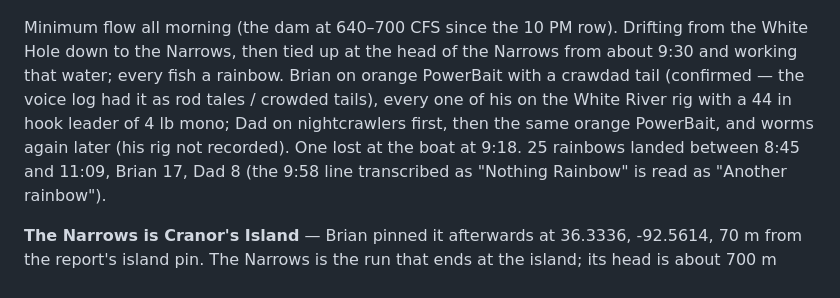
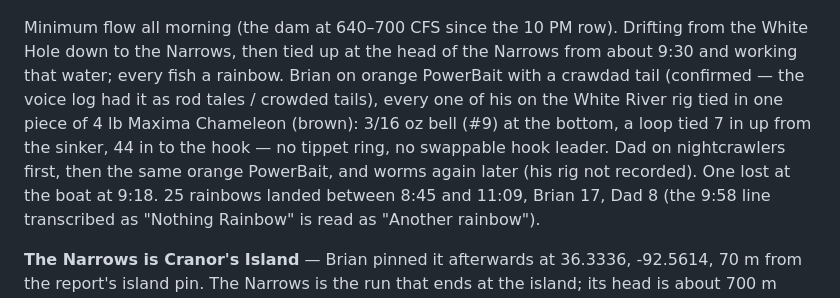
Before and after one commit to frogmoses/WhiteRiverData, a Markdown page: journal/entries/2026-10-08-morning-drift-rainbows.md, the part around the change. Drawn GitHub-style.

Commit message:
Journal: the morning's rig in detail — one-piece Chameleon, 3/16 oz bell, loop 7 in up, 44 in
Co-Authored-By: Claude Fable 5.1 <noreply@anthropic.com>

```diff
--- a/journal/entries/2026-10-08-morning-drift-rainbows.md
+++ b/journal/entries/2026-10-08-morning-drift-rainbows.md
@@ -10,8 +10,10 @@ Minimum flow all morning (the dam at 640–700 CFS since the 10 PM row). Driftin
 White Hole down to the Narrows, then tied up at the head of the Narrows from about 9:30 and
 working that water; every fish a rainbow. Brian on orange PowerBait with a crawdad tail
 (confirmed — the voice log had it as rod tales / crowded tails), every one of his on the
-White River rig with a 44 in hook leader of 4 lb mono; Dad on nightcrawlers first, then
-the same orange PowerBait, and worms again later (his rig not recorded). One lost at the boat at 9:18. 25 rainbows landed between 8:45 and 11:09, Brian 17,
+White River rig tied in one piece of 4 lb Maxima Chameleon (brown): 3/16 oz bell (#9) at
+the bottom, a loop tied 7 in up from the sinker, 44 in to the hook — no tippet ring, no
+swappable hook leader. Dad on nightcrawlers first, then the same orange PowerBait, and
+worms again later (his rig not recorded). One lost at the boat at 9:18. 25 rainbows landed between 8:45 and 11:09, Brian 17,
 Dad 8 (the 9:58 line transcribed as "Nothing Rainbow" is read as "Another rainbow").
 
 **The Narrows is Cranor's Island** — Brian pinned it afterwards at 36.3336, -92.5614,
```
